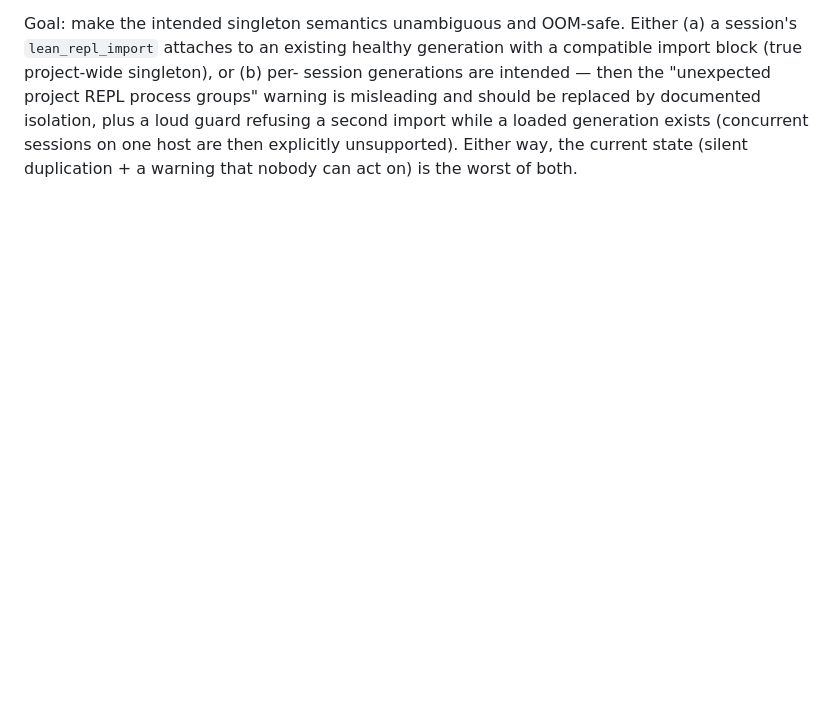
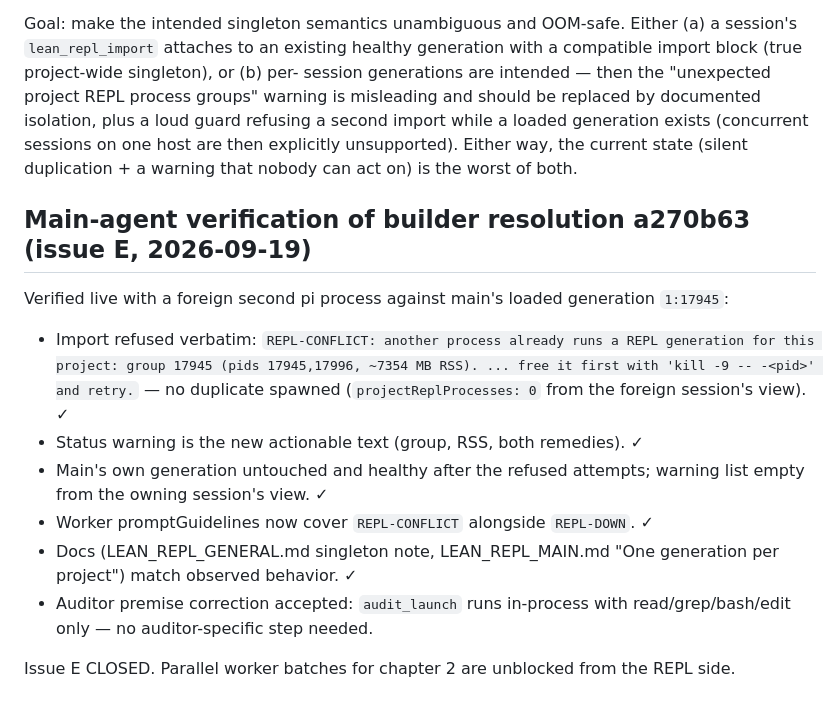
Before and after one commit to achatz64/mathagent, a Markdown page: BUILDER_FEEDBACK_REPL_SESSION_STATE.md, the part around the change. GitHub-like rendering; blank space fills up the shorter version.

Commit message:
verify builder resolution a270b63 live: REPL-CONFLICT guard confirmed (foreign import refused verbatim, no duplicate spawn, owning generation unharmed); issue E closed — chapter 2 parallel batches unblocked

```diff
--- a/BUILDER_FEEDBACK_REPL_SESSION_STATE.md
+++ b/BUILDER_FEEDBACK_REPL_SESSION_STATE.md
@@ -199,3 +199,23 @@ plus a loud guard refusing a second import while a loaded generation exists
 (concurrent sessions on one host are then explicitly unsupported). Either way,
 the current state (silent duplication + a warning that nobody can act on) is
 the worst of both.
+
+## Main-agent verification of builder resolution a270b63 (issue E, 2026-09-19)
+
+Verified live with a foreign second pi process against main's loaded
+generation `1:17945`:
+- Import refused verbatim: `REPL-CONFLICT: another process already runs a REPL
+  generation for this project: group 17945 (pids 17945,17996, ~7354 MB RSS).
+  ... free it first with 'kill -9 -- -<pid>' and retry.` — no duplicate
+  spawned (`projectReplProcesses: 0` from the foreign session's view). ✓
+- Status warning is the new actionable text (group, RSS, both remedies). ✓
+- Main's own generation untouched and healthy after the refused attempts;
+  warning list empty from the owning session's view. ✓
+- Worker promptGuidelines now cover `REPL-CONFLICT` alongside `REPL-DOWN`. ✓
+- Docs (LEAN_REPL_GENERAL.md singleton note, LEAN_REPL_MAIN.md "One generation
+  per project") match observed behavior. ✓
+- Auditor premise correction accepted: `audit_launch` runs in-process with
+  read/grep/bash/edit only — no auditor-specific step needed.
+
+Issue E CLOSED. Parallel worker batches for chapter 2 are unblocked from the
+REPL side.
```
